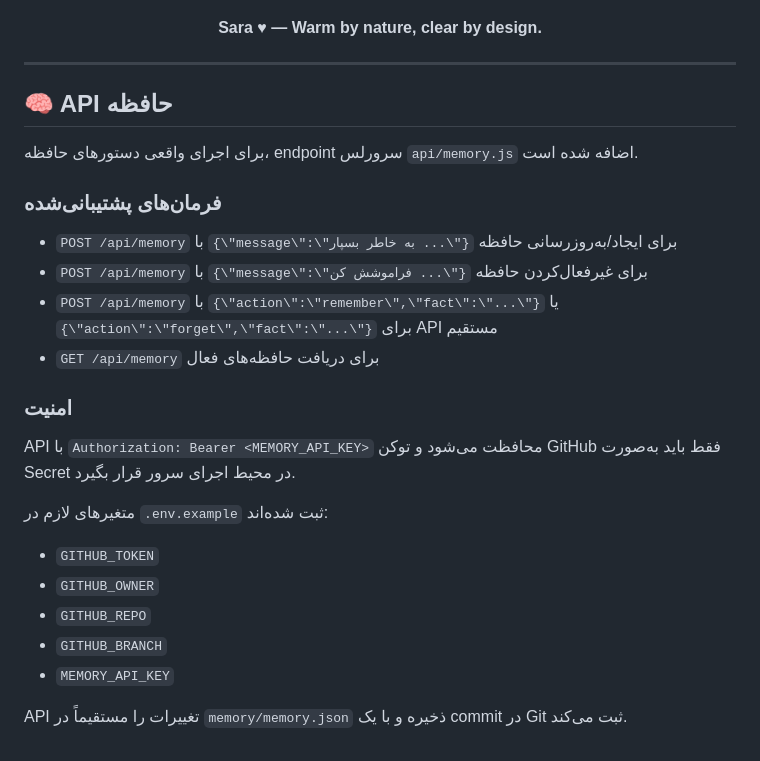
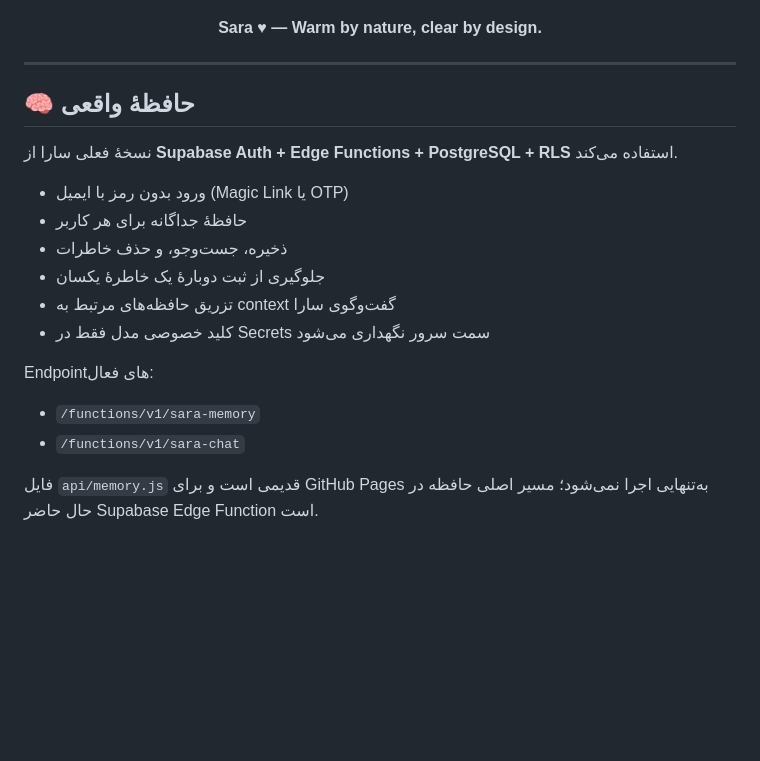
Before and after one commit to Aghil-Echresh/Sara-AI-Persona, a Markdown page: README.md, the part around the change. Rendered like a GitHub page; blank space fills up the shorter version.

Commit message:
docs: align memory architecture with Supabase

```diff
--- a/README.md
+++ b/README.md
@@ -119,26 +119,20 @@
 
 ---
 
-## 🧠 API حافظه
+## 🧠 حافظهٔ واقعی
 
-برای اجرای واقعی دستورهای حافظه، endpoint سرورلس `api/memory.js` اضافه شده است.
+نسخهٔ فعلی سارا از **Supabase Auth + Edge Functions + PostgreSQL + RLS** استفاده می‌کند.
 
-### فرمان‌های پشتیبانی‌شده
+- ورود بدون رمز با ایمیل (Magic Link یا OTP)
+- حافظهٔ جداگانه برای هر کاربر
+- ذخیره، جست‌وجو، و حذف خاطرات
+- جلوگیری از ثبت دوبارهٔ یک خاطرهٔ یکسان
+- تزریق حافظه‌های مرتبط به context گفت‌وگوی سارا
+- کلید خصوصی مدل فقط در Secrets سمت سرور نگهداری می‌شود
 
-- `POST /api/memory` با `{\"message\":\"به خاطر بسپار ...\"}` برای ایجاد/به‌روزرسانی حافظه
-- `POST /api/memory` با `{\"message\":\"فراموشش کن ...\"}` برای غیرفعال‌کردن حافظه
-- `POST /api/memory` با `{\"action\":\"remember\",\"fact\":\"...\"}` یا `{\"action\":\"forget\",\"fact\":\"...\"}` برای API مستقیم
-- `GET /api/memory` برای دریافت حافظه‌های فعال
+Endpointهای فعال:
 
-### امنیت
+- `/functions/v1/sara-memory`
+- `/functions/v1/sara-chat`
 
-API با `Authorization: Bearer <MEMORY_API_KEY>` محافظت می‌شود و توکن GitHub فقط باید به‌صورت Secret در محیط اجرای سرور قرار بگیرد.
-
-متغیرهای لازم در `.env.example` ثبت شده‌اند:
-- `GITHUB_TOKEN`
-- `GITHUB_OWNER`
-- `GITHUB_REPO`
-- `GITHUB_BRANCH`
-- `MEMORY_API_KEY`
-
-API تغییرات را مستقیماً در `memory/memory.json` ذخیره و با یک commit در Git ثبت می‌کند.
+فایل `api/memory.js` قدیمی است و برای GitHub Pages به‌تنهایی اجرا نمی‌شود؛ مسیر اصلی حافظه در حال حاضر Supabase Edge Function است.
```
